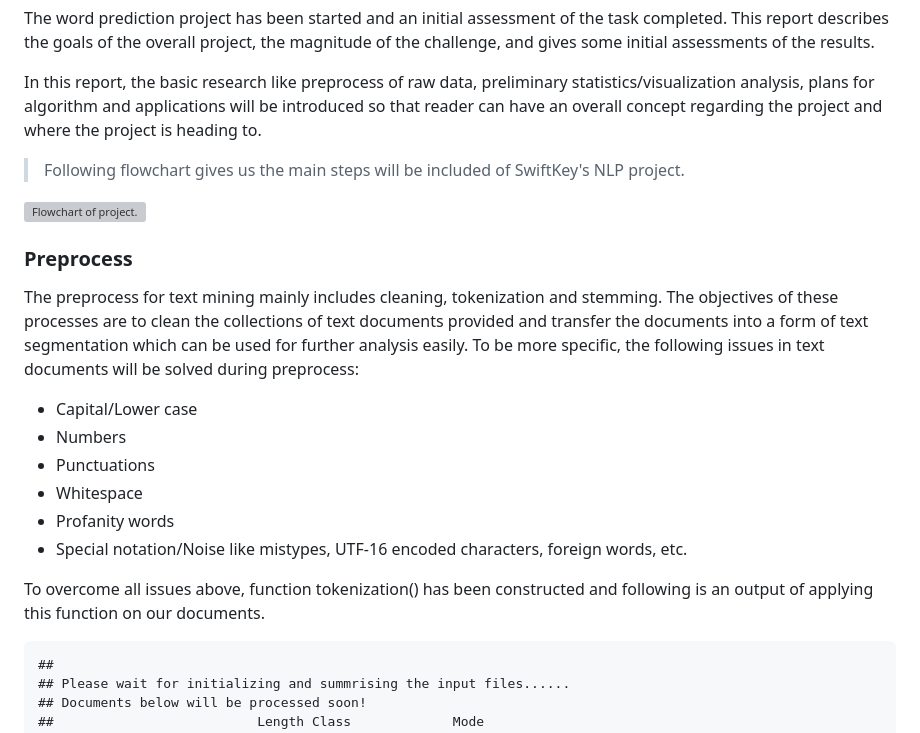
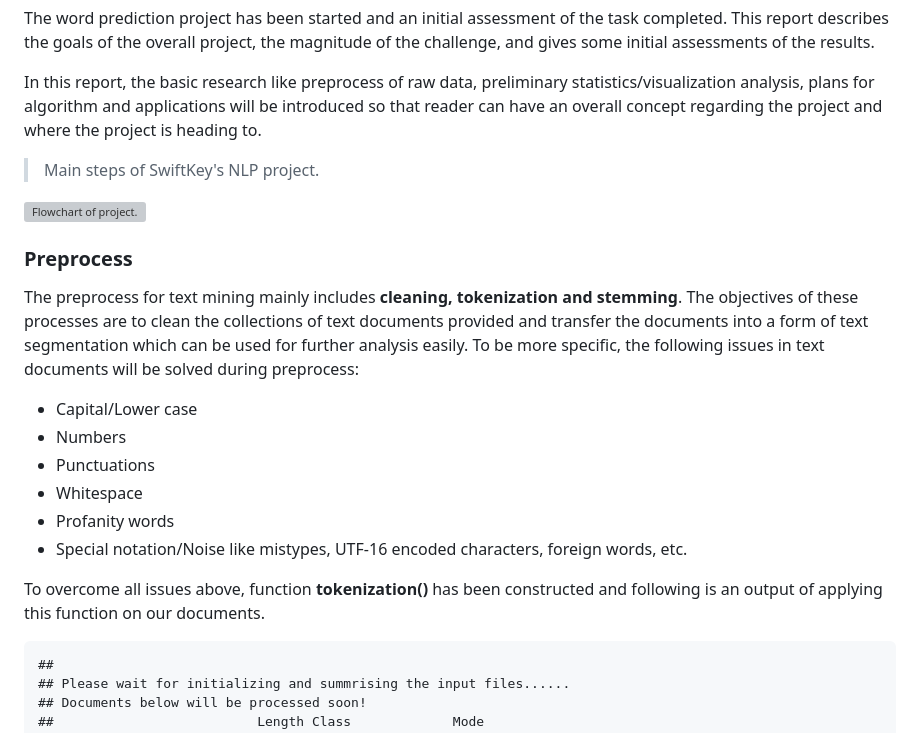
Before and after one commit to ivanliu1989/SwiftKey-Natural-language, a Markdown page: Milestone_report_rubric/SwiftKey_NLP_Milestone_Report.md, the part around one of its changes. GitHub-like rendering; grey boxes are pictures that could not be loaded.

````diff
--- a/Milestone_report_rubric/SwiftKey_NLP_Milestone_Report.md
+++ b/Milestone_report_rubric/SwiftKey_NLP_Milestone_Report.md
@@ -18,12 +18,12 @@ The word prediction project has been started and an initial assessment of the ta
 
 In this report, the basic research like preprocess of raw data, preliminary statistics/visualization analysis, plans for algorithm and applications will be introduced so that reader can have an overall concept regarding the project and where the project is heading to.
 
-> Following flowchart gives us the main steps will be included of SwiftKey's NLP project.
+> Main steps of SwiftKey's NLP project.
 
 ![Flowchart of project.](/Users/ivan/Work_directory/SwiftKey/SwiftKey-Natural-language/Milestone_report_rubric/flowchart.png)
 
 ### Preprocess
-The preprocess for text mining mainly includes cleaning, tokenization and stemming. The objectives of these processes are to clean the collections of text documents provided and transfer the documents into a form of text segmentation which can be used for further analysis easily. To be more specific, the following issues in text documents will be solved during preprocess:
+The preprocess for text mining mainly includes **cleaning, tokenization and stemming**. The objectives of these processes are to clean the collections of text documents provided and transfer the documents into a form of text segmentation which can be used for further analysis easily. To be more specific, the following issues in text documents will be solved during preprocess:
 
 - Capital/Lower case
 - Numbers
@@ -32,7 +32,7 @@ The preprocess for text mining mainly includes cleaning, tokenization and stemmi
 - Profanity words
 - Special notation/Noise like mistypes, UTF-16 encoded characters, foreign words, etc.
 
-To overcome all issues above, function tokenization() has been constructed and following is an output of applying this function on our documents.
+To overcome all issues above, function **tokenization()** has been constructed and following is an output of applying this function on our documents.
 
 
 ```
````
Also changed, not shown: other parts of Milestone_report_rubric/SwiftKey_NLP_Milestone_Report.md (+24 -17 lines), Milestone_report_rubric/app.png (added), 4 other files.
